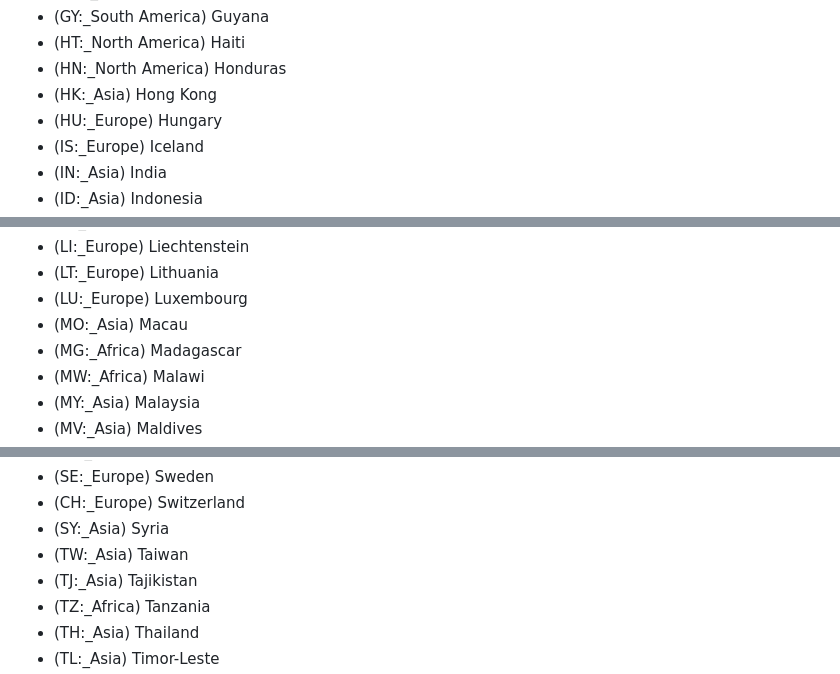
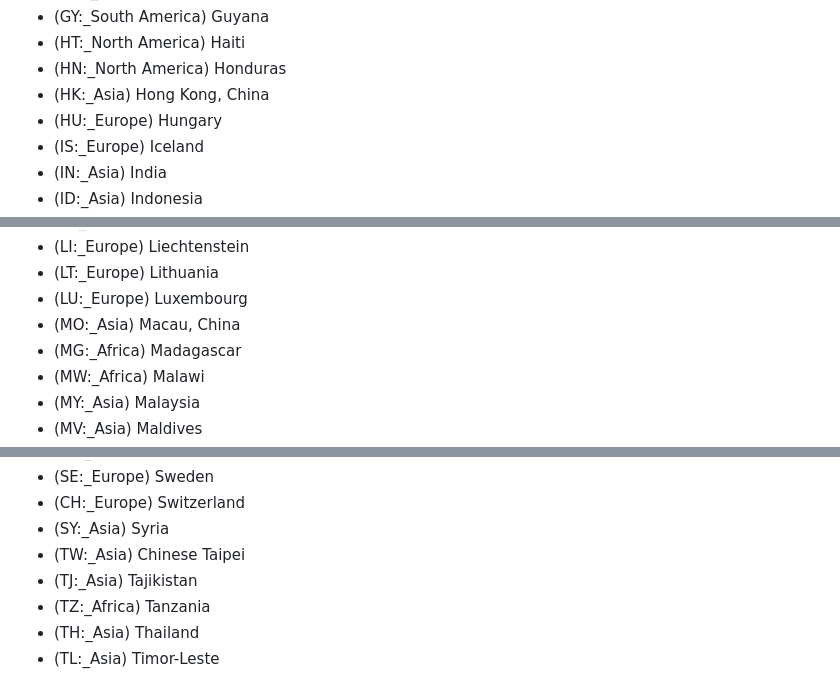
Before and after one commit to thewca/wca-regulations, a Markdown page: wca-states.md, 3 parts joined by grey strips. Rendered like a GitHub page.

Commit message:
Migrate from wca-states.json
See https://github.com/thewca/worldcubeassociation.org/blob/77acf973faaa15e0c96c3588ba08a66dc25fc101/WcaOnRails/config/wca-states.json#L2

```diff
--- a/wca-states.md
+++ b/wca-states.md
@@ -84,7 +84,7 @@ The WCA recognizes a total of 199 regions:
 - (GY:_South America) Guyana
 - (HT:_North America) Haiti
 - (HN:_North America) Honduras
-- (HK:_Asia) Hong Kong
+- (HK:_Asia) Hong Kong, China
 - (HU:_Europe) Hungary
 - (IS:_Europe) Iceland
 - (IN:_Asia) India
@@ -112,7 +112,7 @@ The WCA recognizes a total of 199 regions:
 - (LI:_Europe) Liechtenstein
 - (LT:_Europe) Lithuania
 - (LU:_Europe) Luxembourg
-- (MO:_Asia) Macau
+- (MO:_Asia) Macau, China
 - (MG:_Africa) Madagascar
 - (MW:_Africa) Malawi
 - (MY:_Asia) Malaysia
@@ -181,7 +181,7 @@ The WCA recognizes a total of 199 regions:
 - (SE:_Europe) Sweden
 - (CH:_Europe) Switzerland
 - (SY:_Asia) Syria
-- (TW:_Asia) Taiwan
+- (TW:_Asia) Chinese Taipei
 - (TJ:_Asia) Tajikistan
 - (TZ:_Africa) Tanzania
 - (TH:_Asia) Thailand
```
